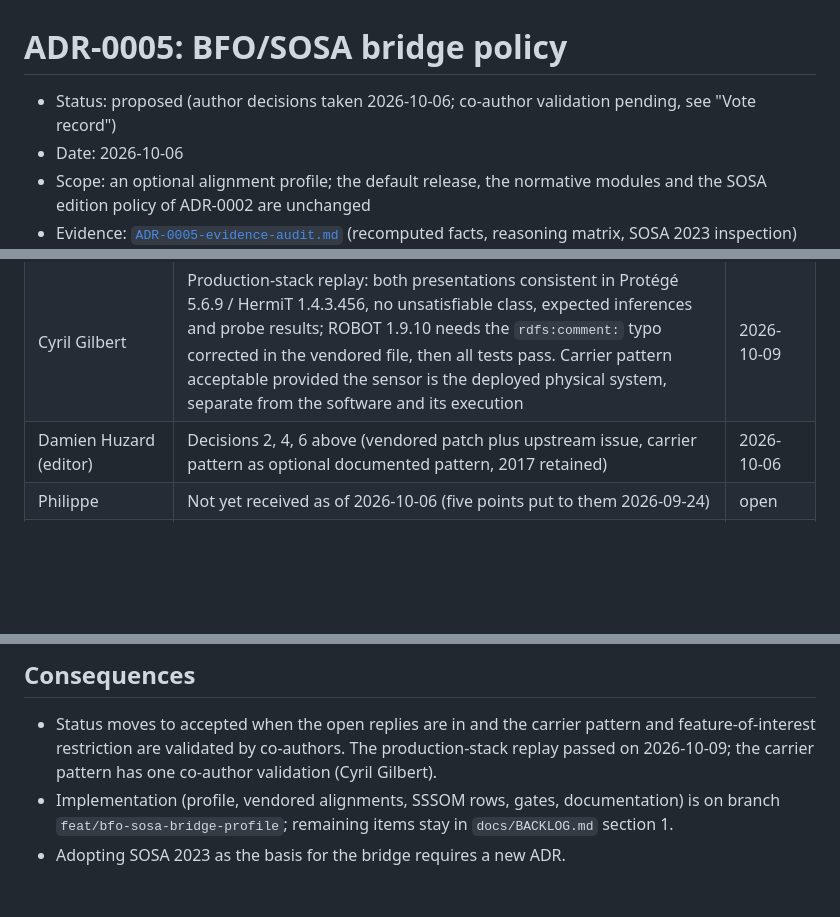
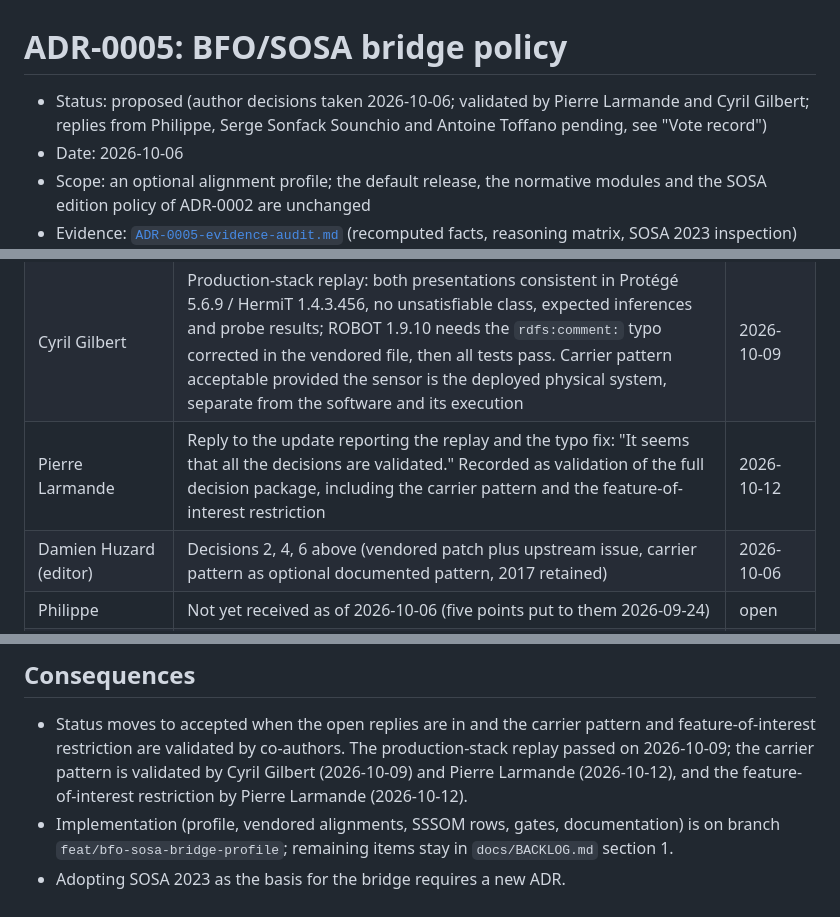
Before and after one commit to dhuzard/HCMO, a Markdown page: docs/decisions/ADR-0005-BFO-SOSA-BRIDGE-POLICY.md, 3 parts joined by grey strips. Rendered like a GitHub page; blank space fills up the shorter version.

```diff
--- a/docs/decisions/ADR-0005-BFO-SOSA-BRIDGE-POLICY.md
+++ b/docs/decisions/ADR-0005-BFO-SOSA-BRIDGE-POLICY.md
@@ -1,6 +1,6 @@
 # ADR-0005: BFO/SOSA bridge policy
 
-- Status: proposed (author decisions taken 2026-10-06; co-author validation pending, see "Vote record")
+- Status: proposed (author decisions taken 2026-10-06; validated by Pierre Larmande and Cyril Gilbert; replies from Philippe, Serge Sonfack Sounchio and Antoine Toffano pending, see "Vote record")
 - Date: 2026-10-06
 - Scope: an optional alignment profile; the default release, the normative
   modules and the SOSA edition policy of ADR-0002 are unchanged
@@ -204,6 +204,7 @@ No `hcm-compat` deprecation entry and no `### Renamed` changelog section follow.
 | Pierre Larmande | Agrees with all five points | by 2026-10-06 |
 | Cyril Gilbert | Agrees with the approach; asks that reasoning consequences, notably for software sensors and process-like features of interest, be checked jointly during implementation and recorded in this ADR | by 2026-10-06 |
 | Cyril Gilbert | Production-stack replay: both presentations consistent in Protégé 5.6.9 / HermiT 1.4.3.456, no unsatisfiable class, expected inferences and probe results; ROBOT 1.9.10 needs the `rdfs:comment:` typo corrected in the vendored file, then all tests pass. Carrier pattern acceptable provided the sensor is the deployed physical system, separate from the software and its execution | 2026-10-09 |
+| Pierre Larmande | Reply to the update reporting the replay and the typo fix: "It seems that all the decisions are validated." Recorded as validation of the full decision package, including the carrier pattern and the feature-of-interest restriction | 2026-10-12 |
 | Damien Huzard (editor) | Decisions 2, 4, 6 above (vendored patch plus upstream issue, carrier pattern as optional documented pattern, 2017 retained) | 2026-10-06 |
 | Philippe | Not yet received as of 2026-10-06 (five points put to them 2026-09-24) | open |
 | Serge Sonfack Sounchio, Antoine Toffano | Not yet received | open |
@@ -218,8 +219,9 @@ optional alignment. This does not reopen ADR-0002.
 
 - Status moves to accepted when the open replies are in and the carrier pattern
   and feature-of-interest restriction are validated by co-authors. The
-  production-stack replay passed on 2026-10-09; the carrier pattern has one
-  co-author validation (Cyril Gilbert).
+  production-stack replay passed on 2026-10-09; the carrier pattern is
+  validated by Cyril Gilbert (2026-10-09) and Pierre Larmande (2026-10-12),
+  and the feature-of-interest restriction by Pierre Larmande (2026-10-12).
 - Implementation (profile, vendored alignments, SSSOM rows, gates, documentation)
   is on branch `feat/bfo-sosa-bridge-profile`; remaining items stay in
   `docs/BACKLOG.md` section 1.
```
Also changed, not shown: docs/BACKLOG.md (+4 -2 lines).
